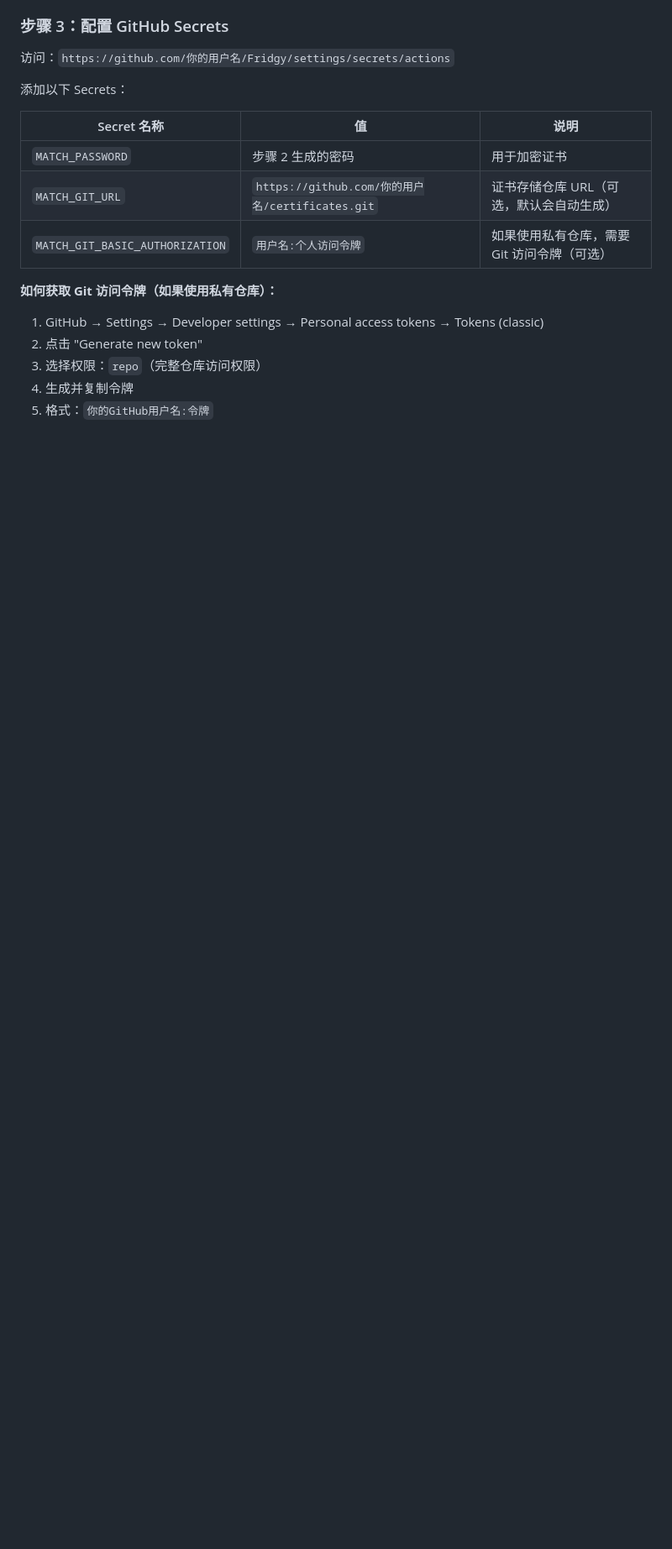
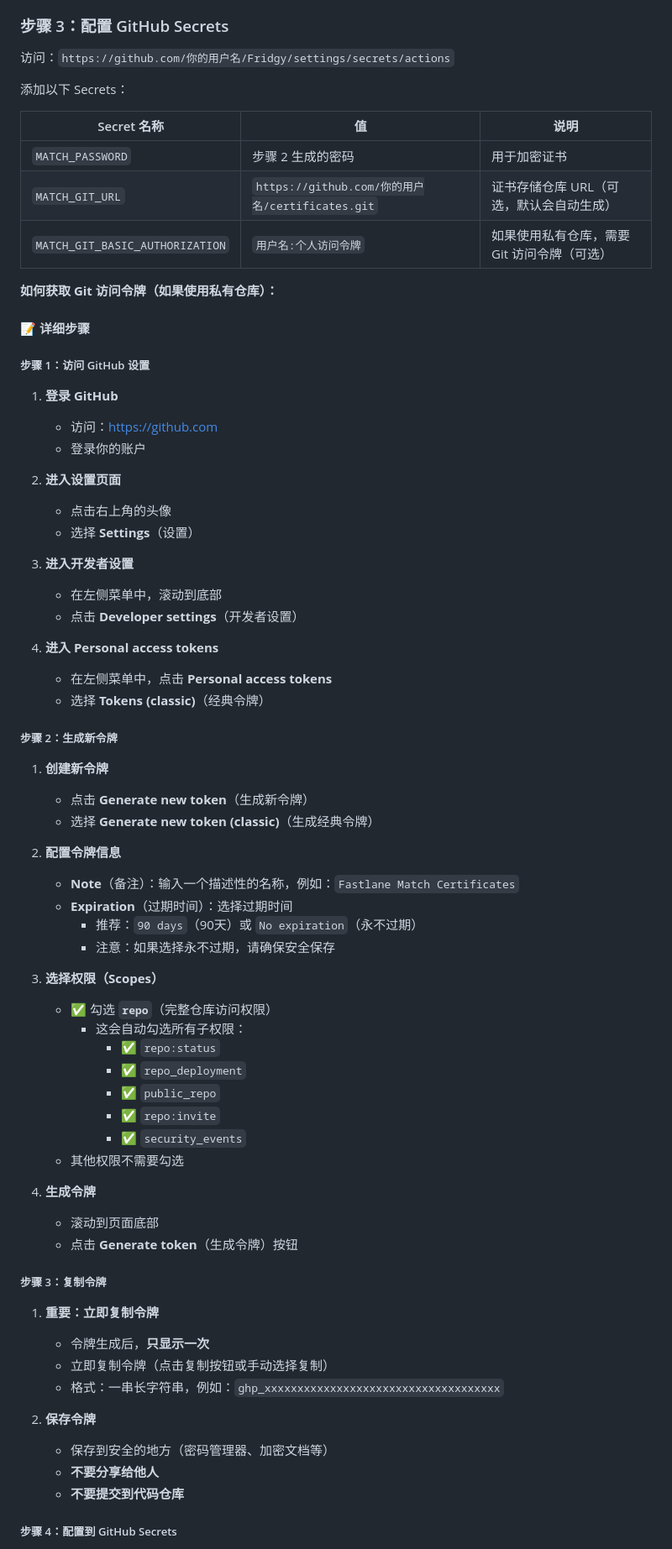
Before and after one commit to yioyiu/Fridgy, a Markdown page: fastlane/README.md, the part around one of its changes. Shown at 84% size. Drawn GitHub-style; blank space fills up the shorter version.

```diff
--- a/fastlane/README.md
+++ b/fastlane/README.md
@@ -232,8 +113,64 @@ FridgyCert2024!@#MatchSecure
 | `MATCH_GIT_BASIC_AUTHORIZATION` | `用户名:个人访问令牌` | 如果使用私有仓库，需要 Git 访问令牌（可选） |
 
 **如何获取 Git 访问令牌（如果使用私有仓库）：**
-1. GitHub → Settings → Developer settings → Personal access tokens → Tokens (classic)
-2. 点击 "Generate new token"
-3. 选择权限：`repo`（完整仓库访问权限）
-4. 生成并复制令牌
-5. 格式：`你的GitHub用户名:令牌`
+
+#### 📝 详细步骤
+
+##### 步骤 1：访问 GitHub 设置
+
+1. **登录 GitHub**
+   - 访问：https://github.com
+   - 登录你的账户
+
+2. **进入设置页面**
+   - 点击右上角的头像
+   - 选择 **Settings**（设置）
+
+3. **进入开发者设置**
+   - 在左侧菜单中，滚动到底部
+   - 点击 **Developer settings**（开发者设置）
+
+4. **进入 Personal access tokens**
+   - 在左侧菜单中，点击 **Personal access tokens**
+   - 选择 **Tokens (classic)**（经典令牌）
+
+##### 步骤 2：生成新令牌
+
+1. **创建新令牌**
+   - 点击 **Generate new token**（生成新令牌）
+   - 选择 **Generate new token (classic)**（生成经典令牌）
+
+2. **配置令牌信息**
+   - **Note**（备注）：输入一个描述性的名称，例如：`Fastlane Match Certificates`
+   - **Expiration**（过期时间）：选择过期时间
+     - 推荐：`90 days`（90天）或 `No expiration`（永不过期）
+     - 注意：如果选择永不过期，请确保安全保存
+
+3. **选择权限（Scopes）**
+   - ✅ 勾选 **`repo`**（完整仓库访问权限）
+     - 这会自动勾选所有子权限：
+       - ✅ `repo:status`
+       - ✅ `repo_deployment`
+       - ✅ `public_repo`
+       - ✅ `repo:invite`
+       - ✅ `security_events`
+   - 其他权限不需要勾选
+
+4. **生成令牌**
+   - 滚动到页面底部
+   - 点击 **Generate token**（生成令牌）按钮
+
+##### 步骤 3：复制令牌
+
+1. **重要：立即复制令牌**
+   - 令牌生成后，**只显示一次**
+   - 立即复制令牌（点击复制按钮或手动选择复制）
+   - 格式：一串长字符串，例如：`ghp_xxxxxxxxxxxxxxxxxxxxxxxxxxxxxxxxxxxx`
+
+2. **保存令牌**
+   - 保存到安全的地方（密码管理器、加密文档等）
+   - **不要分享给他人**
+   - **不要提交到代码仓库**
+
+##### 步骤 4：配置到 GitHub Secrets
+
```
Also changed, not shown: other parts of fastlane/README.md (+52 -126 lines).
